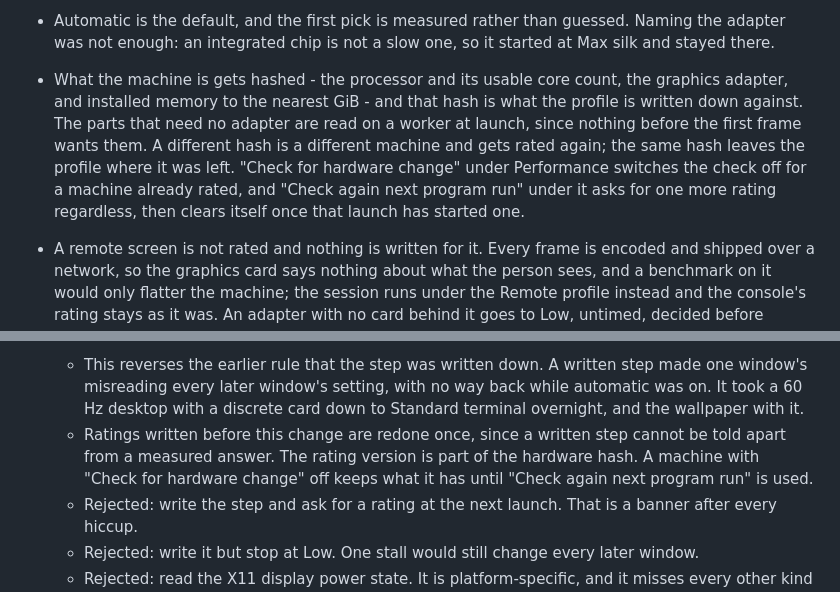
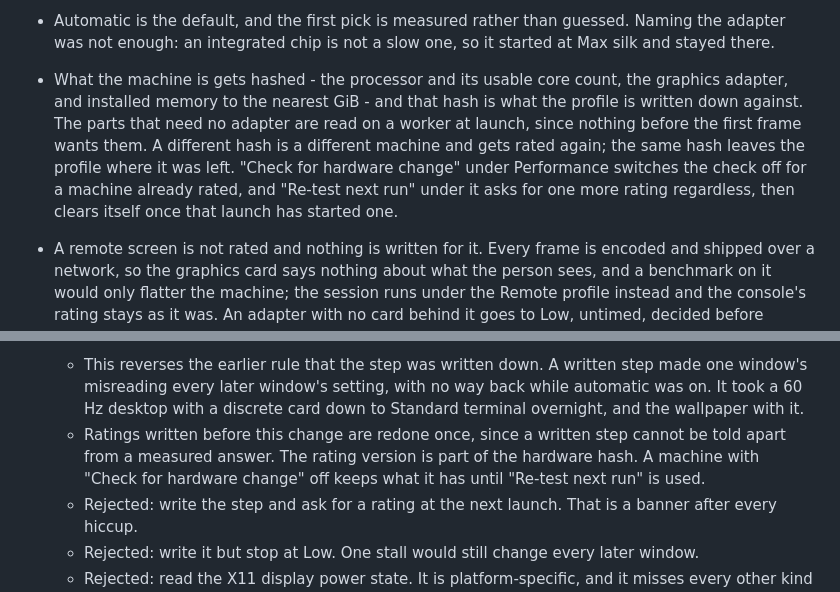
Before and after one commit to jim-collier/silkterm, a Markdown page: project/design.md, 2 parts joined by grey strips. GitHub-like rendering.

Commit message:
design wording

```diff
--- a/project/design.md
+++ b/project/design.md
@@ -343,7 +343,7 @@ One setting decides how much the look may cost, so a slow machine is a choice on
 
 - Automatic is the default, and the first pick is measured rather than guessed. Naming the adapter was not enough: an integrated chip is not a slow one, so it started at Max silk and stayed there.
 
-- What the machine is gets hashed - the processor and its usable core count, the graphics adapter, and installed memory to the nearest GiB - and that hash is what the profile is written down against. The parts that need no adapter are read on a worker at launch, since nothing before the first frame wants them. A different hash is a different machine and gets rated again; the same hash leaves the profile where it was left. "Check for hardware change" under Performance switches the check off for a machine already rated, and "Check again next program run" under it asks for one more rating regardless, then clears itself once that launch has started one.
+- What the machine is gets hashed - the processor and its usable core count, the graphics adapter, and installed memory to the nearest GiB - and that hash is what the profile is written down against. The parts that need no adapter are read on a worker at launch, since nothing before the first frame wants them. A different hash is a different machine and gets rated again; the same hash leaves the profile where it was left. "Check for hardware change" under Performance switches the check off for a machine already rated, and "Re-test next run" under it asks for one more rating regardless, then clears itself once that launch has started one.
 
 - A remote screen is not rated and nothing is written for it. Every frame is encoded and shipped over a network, so the graphics card says nothing about what the person sees, and a benchmark on it would only flatter the machine; the session runs under the Remote profile instead and the console's rating stays as it was. An adapter with no card behind it goes to Low, untimed, decided before anything renders.
 
@@ -351,7 +351,7 @@ One setting decides how much the look may cost, so a slow machine is a choice on
 
 - The display is still watched afterwards. When the median frame over a window of eased frames runs half again past the refresh period, the profile steps down one rung until SilkTerm restarts. Nothing is written, and the next launch starts from the rated profile again. The watch stops at Low. Low keeps the wallpaper, which costs nothing per frame, and Standard terminal turns off the eased frames being measured, so a step there could never be checked again. Only a window with focus is counted. A frame several times past the budget is not counted at all, because a monitor asleep under the NVIDIA driver paces a GL client at 1 fps, and an idle gap is not a frame either. Eases more than 30 seconds apart start a new window, so a verdict comes from one sitting. It never steps back up within a session, because a lighter profile renders less, so a fast run under it says nothing about the heavier one. A hand pick or a measured rating lifts the step, and a hand pick with automatic off stays put.
 	- This reverses the earlier rule that the step was written down. A written step made one window's misreading every later window's setting, with no way back while automatic was on. It took a 60 Hz desktop with a discrete card down to Standard terminal overnight, and the wallpaper with it.
-	- Ratings written before this change are redone once, since a written step cannot be told apart from a measured answer. The rating version is part of the hardware hash. A machine with "Check for hardware change" off keeps what it has until "Check again next program run" is used.
+	- Ratings written before this change are redone once, since a written step cannot be told apart from a measured answer. The rating version is part of the hardware hash. A machine with "Check for hardware change" off keeps what it has until "Re-test next run" is used.
 	- Rejected: write the step and ask for a rating at the next launch. That is a banner after every hiccup.
 	- Rejected: write it but stop at Low. One stall would still change every later window.
 	- Rejected: read the X11 display power state. It is platform-specific, and it misses every other kind of stall, such as a suspend in mid-ease or a card taken by another program.
```
